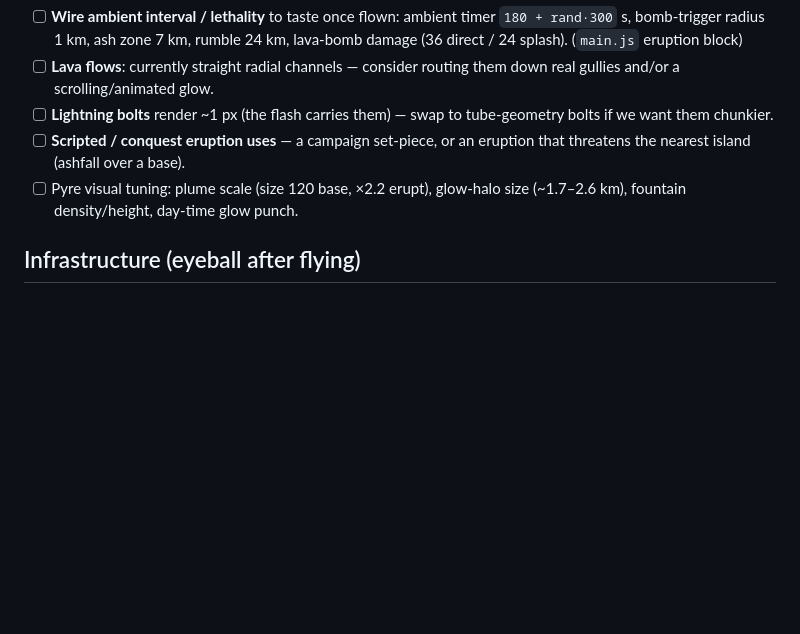
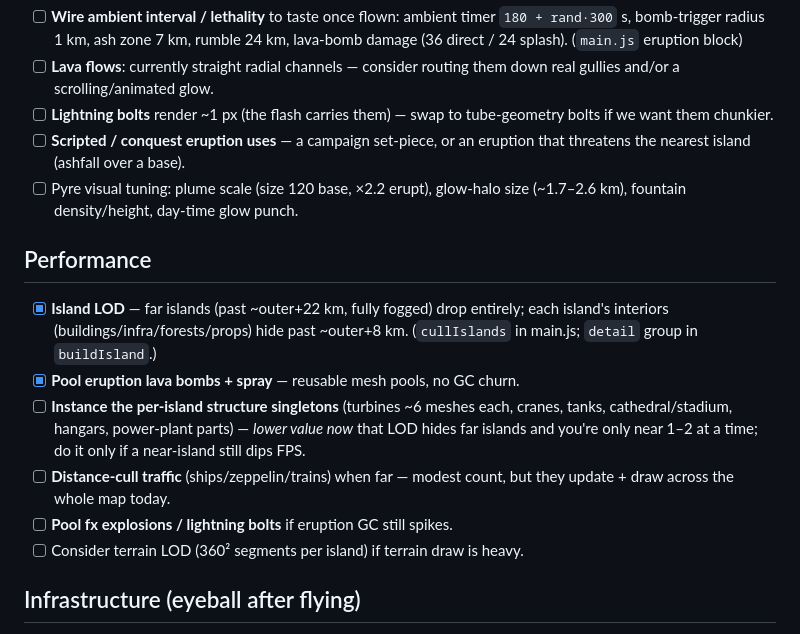
Before and after one commit to itsMikeStanton/rogue-flyer, a Markdown page: TODO.md, the part around the change. Rendered like a GitHub page; blank space fills up the shorter version.

Commit message:
TODO: record performance pass (island LOD + pooling done; remainder)

```diff
--- a/TODO.md
+++ b/TODO.md
@@ -66,6 +66,20 @@ each section. Tuning knobs note the file/number so they're quick to change.
 - [ ] Pyre visual tuning: plume scale (size 120 base, ×2.2 erupt), glow-halo size
       (~1.7–2.6 km), fountain density/height, day-time glow punch.
 
+## Performance
+- [x] **Island LOD** — far islands (past ~outer+22 km, fully fogged) drop
+      entirely; each island's interiors (buildings/infra/forests/props) hide past
+      ~outer+8 km. (`cullIslands` in main.js; `detail` group in `buildIsland`.)
+- [x] **Pool eruption lava bombs + spray** — reusable mesh pools, no GC churn.
+- [ ] **Instance the per-island structure singletons** (turbines ~6 meshes each,
+      cranes, tanks, cathedral/stadium, hangars, power-plant parts) — *lower
+      value now* that LOD hides far islands and you're only near 1–2 at a time;
+      do it only if a near-island still dips FPS.
+- [ ] **Distance-cull traffic** (ships/zeppelin/trains) when far — modest count,
+      but they update + draw across the whole map today.
+- [ ] **Pool fx explosions / lightning bolts** if eruption GC still spikes.
+- [ ] Consider terrain LOD (360² segments per island) if terrain draw is heavy.
+
 ## Infrastructure (eyeball after flying)
 - [ ] **Ports** are coastline-found from a seeded heading + low-beach gate, so
       some islands get one and some don't. Guarantee one per island if wanted; the
```
